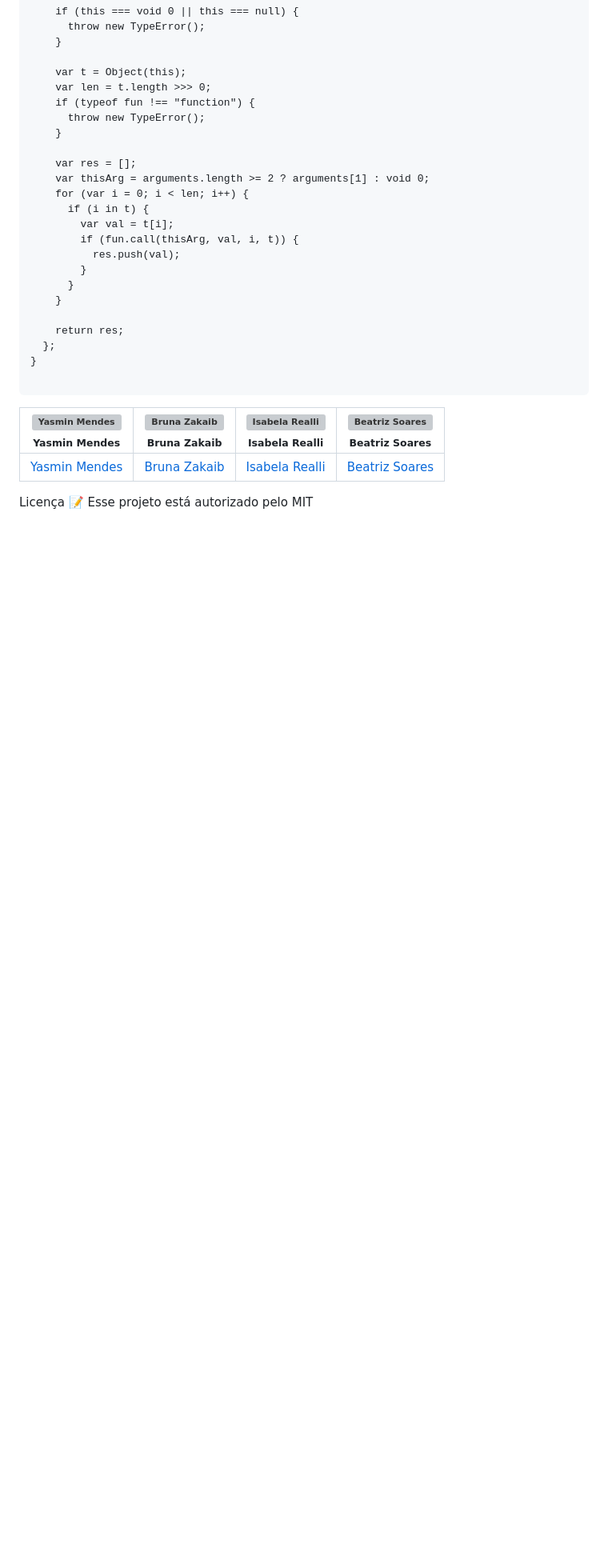
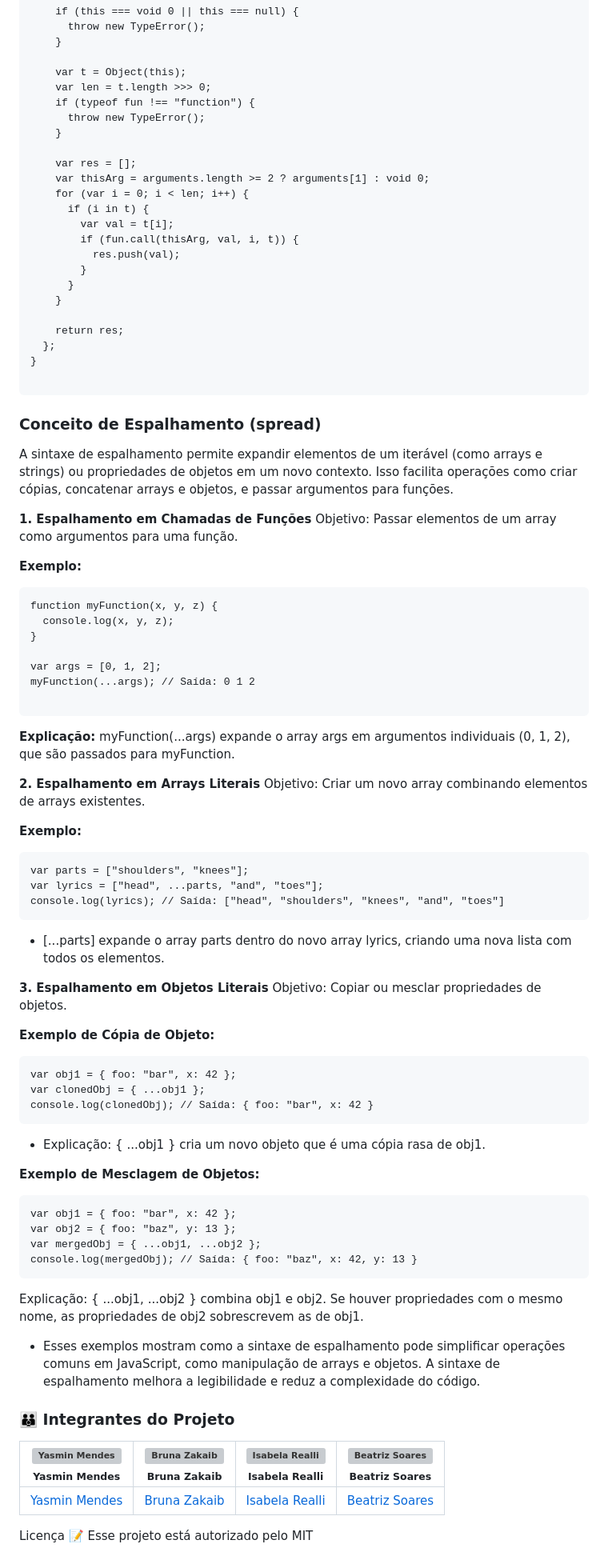
Before and after one commit to brunazpessoa/array_javascript, a Markdown page: README.md, the part around the change printed below. Shown: that part at 80% size. GitHub-like rendering; blank space fills up the shorter version; grey boxes are pictures that could not be loaded.

````diff
--- a/README.md
+++ b/README.md
@@ -373,14 +372,59 @@ if (!Array.prototype.filter) {
 
 ```
 
+### Conceito de Espalhamento (spread)
 
+A sintaxe de espalhamento permite expandir elementos de um iterável (como arrays e strings) ou propriedades de objetos em um novo contexto. Isso facilita operações como criar cópias, concatenar arrays e objetos, e passar argumentos para funções.
 
+**1. Espalhamento em Chamadas de Funções**
+Objetivo: Passar elementos de um array como argumentos para uma função.
 
+**Exemplo:**
+```
+function myFunction(x, y, z) {
+  console.log(x, y, z);
+}
 
+var args = [0, 1, 2];
+myFunction(...args); // Saída: 0 1 2
 
+```
+**Explicação:** myFunction(...args) expande o array args em argumentos individuais (0, 1, 2), que são passados para myFunction.
 
+**2. Espalhamento em Arrays Literais**
+Objetivo: Criar um novo array combinando elementos de arrays existentes.
 
+**Exemplo:**
+```
+var parts = ["shoulders", "knees"];
+var lyrics = ["head", ...parts, "and", "toes"];
+console.log(lyrics); // Saída: ["head", "shoulders", "knees", "and", "toes"]
+```
+- [...parts] expande o array parts dentro do novo array lyrics, criando uma nova lista com todos os elementos.
 
+**3. Espalhamento em Objetos Literais**
+Objetivo: Copiar ou mesclar propriedades de objetos.
+
+**Exemplo de Cópia de Objeto:**
+```
+var obj1 = { foo: "bar", x: 42 };
+var clonedObj = { ...obj1 };
+console.log(clonedObj); // Saída: { foo: "bar", x: 42 }
+```
+- Explicação: { ...obj1 } cria um novo objeto que é uma cópia rasa de obj1.
+
+**Exemplo de Mesclagem de Objetos:**
+```
+var obj1 = { foo: "bar", x: 42 };
+var obj2 = { foo: "baz", y: 13 };
+var mergedObj = { ...obj1, ...obj2 };
+console.log(mergedObj); // Saída: { foo: "baz", x: 42, y: 13 }
+```
+Explicação: { ...obj1, ...obj2 } combina obj1 e obj2. Se houver propriedades com o mesmo nome, as propriedades de obj2 sobrescrevem as de obj1.
+
+- Esses exemplos mostram como a sintaxe de espalhamento pode simplificar operações comuns em JavaScript, como manipulação de arrays e objetos. A sintaxe de espalhamento melhora a legibilidade e reduz a complexidade do código.
+
+### :family: Integrantes do Projeto
 
 | ![Yasmin Mendes](https://avatars.githubusercontent.com/u/178385852?v=4) <br> <sub> Yasmin Mendes </sub> | ![Bruna Zakaib](https://avatars.githubusercontent.com/u/130071892?v=4) <br> <sub> Bruna Zakaib </sub> | ![Isabela Realli](https://avatars.githubusercontent.com/u/180230011?v=4) <br> <sub> Isabela Realli </sub> | ![Beatriz Soares](https://avatars.githubusercontent.com/u/180229545?v=4) <br> <sub> Beatriz Soares </sub> |
 | --- | --- | --- | --- |
````
Also changed, not shown: other parts of README.md (+0 -1 lines).
